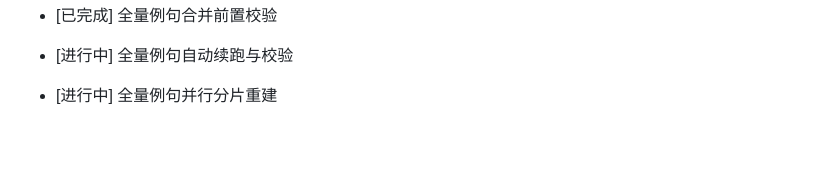
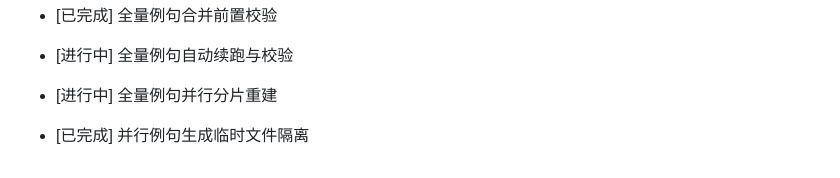
Before and after one commit to weleuther900-arch/cijing-WordScape, a Markdown page: 项目一级日志.md, the part around the change. GitHub-like rendering; blank space fills up the shorter version.

Commit message:
docs: record parallel generation isolation

```diff
--- a/项目一级日志.md
+++ b/项目一级日志.md
@@ -204,3 +204,4 @@
 - [已完成] 全量例句合并前置校验
 - [进行中] 全量例句自动续跑与校验
 - [进行中] 全量例句并行分片重建
+- [已完成] 并行例句生成临时文件隔离
```
